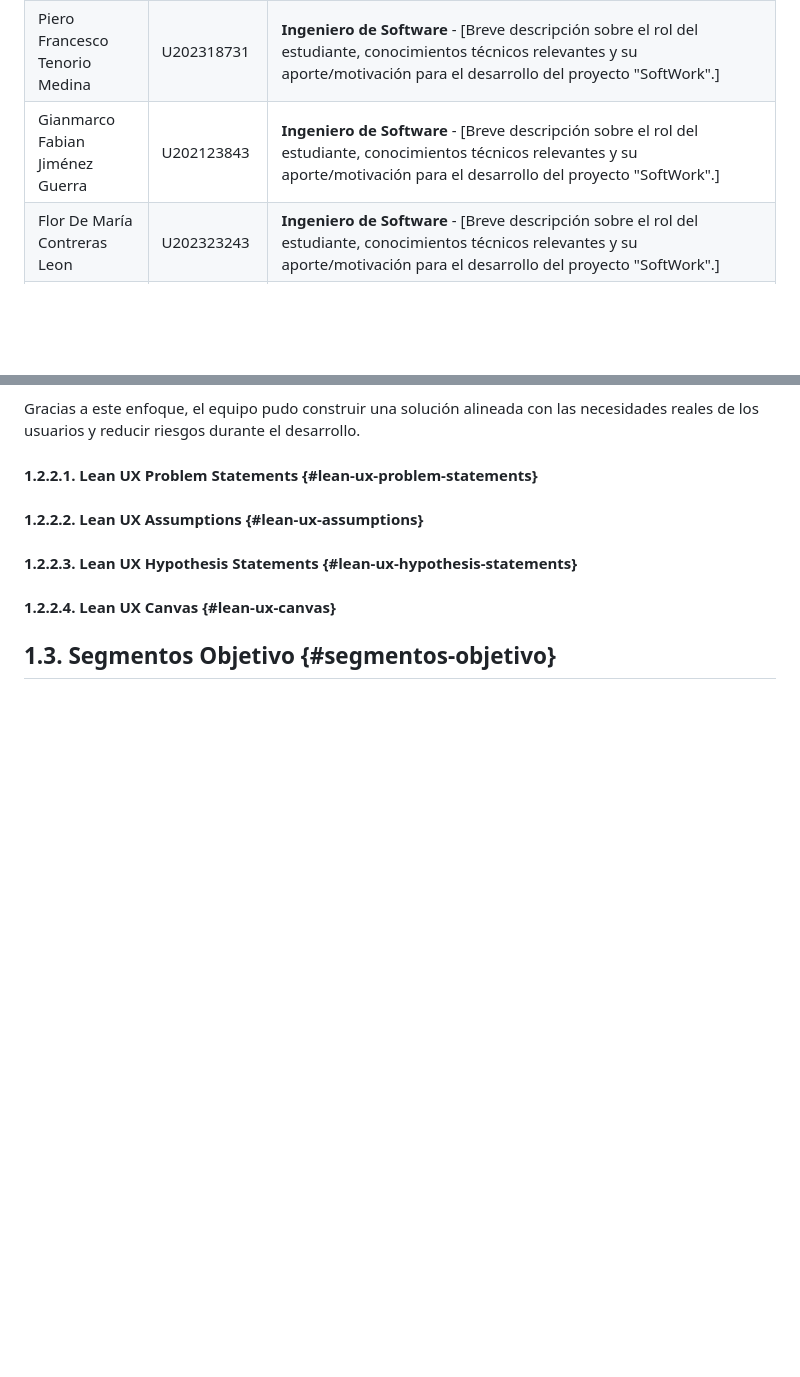
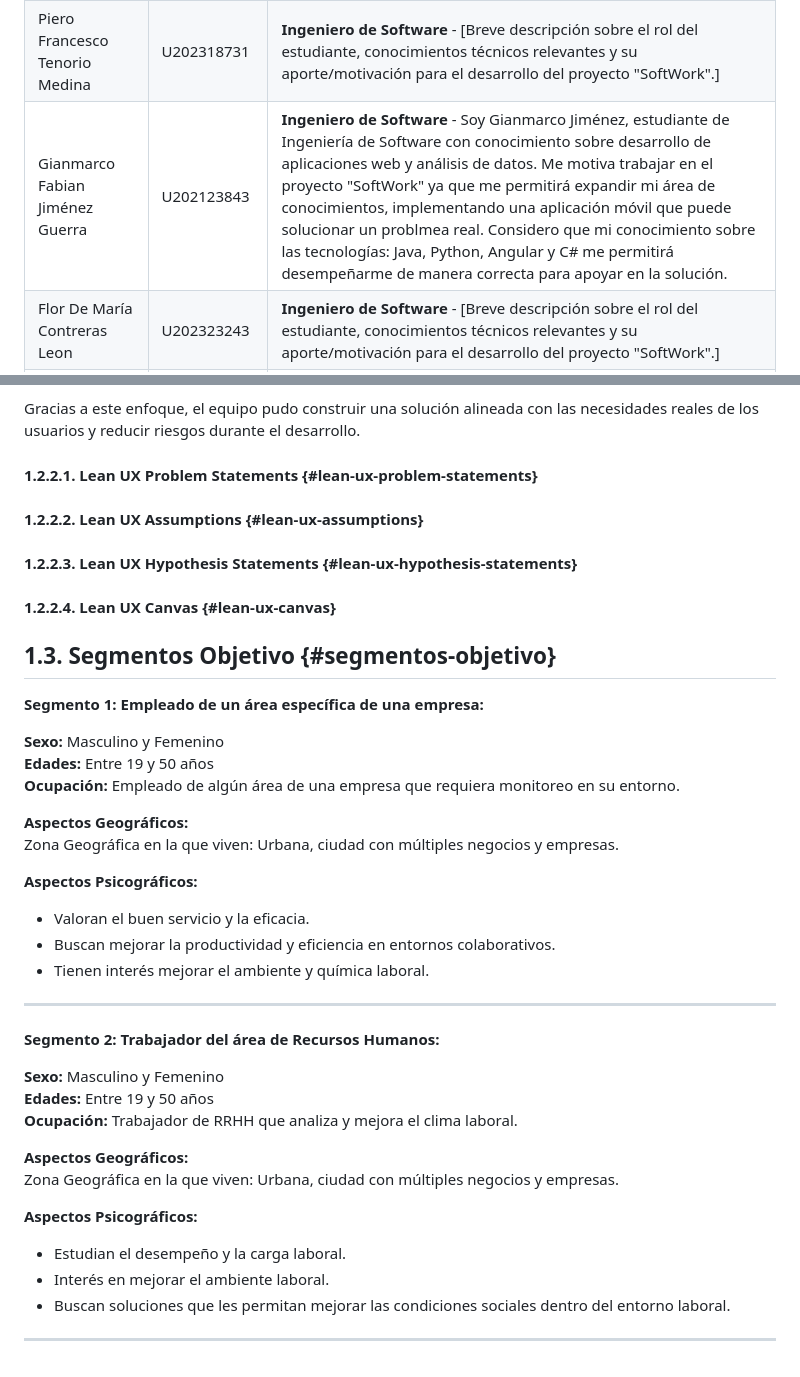
Before and after one commit to elysium-mobile/docs, a Markdown page: report/10-cap1-introduccion.md, 2 parts joined by grey strips. GitHub-like rendering; blank space fills up the shorter version.

Commit message:
feat: update chapter 1 team members and introduction

```diff
--- a/report/10-cap1-introduccion.md
+++ b/report/10-cap1-introduccion.md
@@ -17,7 +17,7 @@ Elysium se especializa en el desarrollo de soluciones tecnológicas orientadas a
 | :--- | :--- | :--- |
 | César Augusto Aróstegui Alzamora | U202114548 | **Ingeniero de Software** - Soy César Augusto, actualmente tengo 21 años. Mi lenguaje de programación más utilizado y favorito es TypeScript. Actualmente me encuentro desarrollando habilidades en áreas como DevOps y frameworks de desarrollo móvil. También me interesan las tecnologías de inteligencia artificial y su aplicación en soluciones empresariales. |
 | Piero Francesco Tenorio Medina | U202318731 | **Ingeniero de Software** - [Breve descripción sobre el rol del estudiante, conocimientos técnicos relevantes y su aporte/motivación para el desarrollo del proyecto "SoftWork".] |
-| Gianmarco Fabian Jiménez Guerra | U202123843 | **Ingeniero de Software** - [Breve descripción sobre el rol del estudiante, conocimientos técnicos relevantes y su aporte/motivación para el desarrollo del proyecto "SoftWork".] |
+| Gianmarco Fabian Jiménez Guerra | U202123843 | **Ingeniero de Software** - Soy Gianmarco Jiménez, estudiante de Ingeniería de Software con conocimiento sobre desarrollo de aplicaciones web y análisis de datos. Me motiva trabajar en el proyecto "SoftWork" ya que me permitirá expandir mi área de conocimientos, implementando una aplicación móvil que puede solucionar un problmea real. Considero que mi conocimiento sobre las tecnologías: Java, Python, Angular y C# me permitirá desempeñarme de manera correcta para apoyar en la solución.  |
 | Flor De María Contreras Leon | U202323243 | **Ingeniero de Software** - [Breve descripción sobre el rol del estudiante, conocimientos técnicos relevantes y su aporte/motivación para el desarrollo del proyecto "SoftWork".] |
 | Diego Andres Avalos Cordova | U202313922 | **Ingeniero de Software** - Mi nombre es Diego Avalos, tengo 19 años y actualmente estudio Ingeniería de Software. Me interesa mucho especializarme en Ciberseguridad y Hacking Ético. Tengo experiencia usando sistemas operativos como GNU/Linux, además de contar con conocimientos en Desarrollo Web. También me gustan mucho los temas relacionados con la tecnología, especialmente la Inteligencia Artificial, y siempre trato de investigar y aprender sobre nuevas herramientas o áreas que llamen mi atención. |
 
@@ -62,3 +62,35 @@ Gracias a este enfoque, el equipo pudo construir una solución alineada con las
 
 
 ## 1.3. Segmentos Objetivo {#segmentos-objetivo}
+
+**Segmento 1: Empleado de un área específica de una empresa:**
+
+**Sexo:** Masculino y Femenino
+**Edades:** Entre 19 y 50 años
+**Ocupación:** Empleado de algún área de una empresa que requiera monitoreo en su entorno.
+
+**Aspectos Geográficos:**
+Zona Geográfica en la que viven: Urbana, ciudad con múltiples negocios y empresas.
+
+**Aspectos Psicográficos:**
+- Valoran el buen servicio y la eficacia.
+- Buscan mejorar la productividad y eficiencia en entornos colaborativos.
+- Tienen interés mejorar el ambiente y química laboral.
+
+---
+
+**Segmento 2: Trabajador del área de Recursos Humanos:**
+
+**Sexo:** Masculino y Femenino
+**Edades:** Entre 19 y 50 años
+**Ocupación:** Trabajador de RRHH que analiza y mejora el clima laboral.
+
+**Aspectos Geográficos:**
+Zona Geográfica en la que viven: Urbana, ciudad con múltiples negocios y empresas.
+
+**Aspectos Psicográficos:**
+- Estudian el desempeño y la carga laboral.
+- Interés en mejorar el ambiente laboral.
+- Buscan soluciones que les permitan mejorar las condiciones sociales dentro del entorno laboral.
+
+---
```
